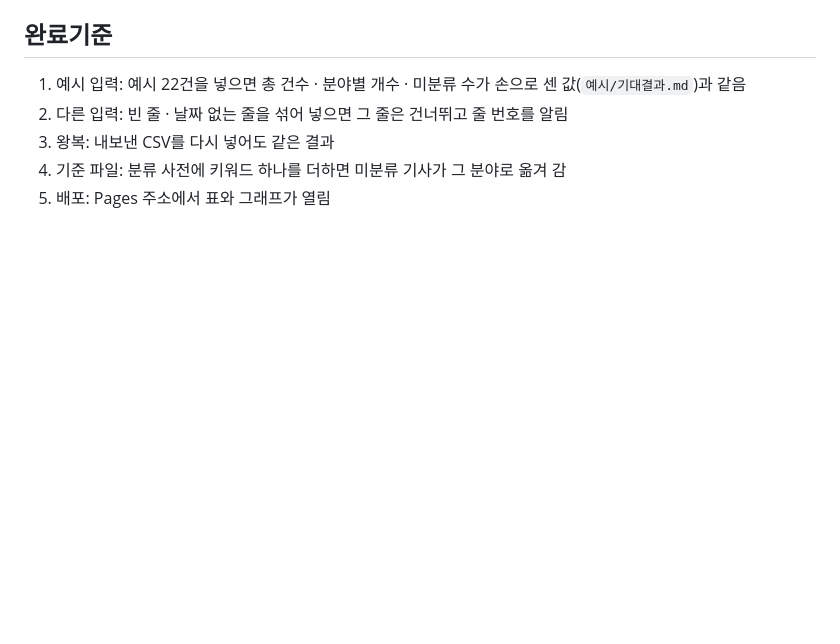
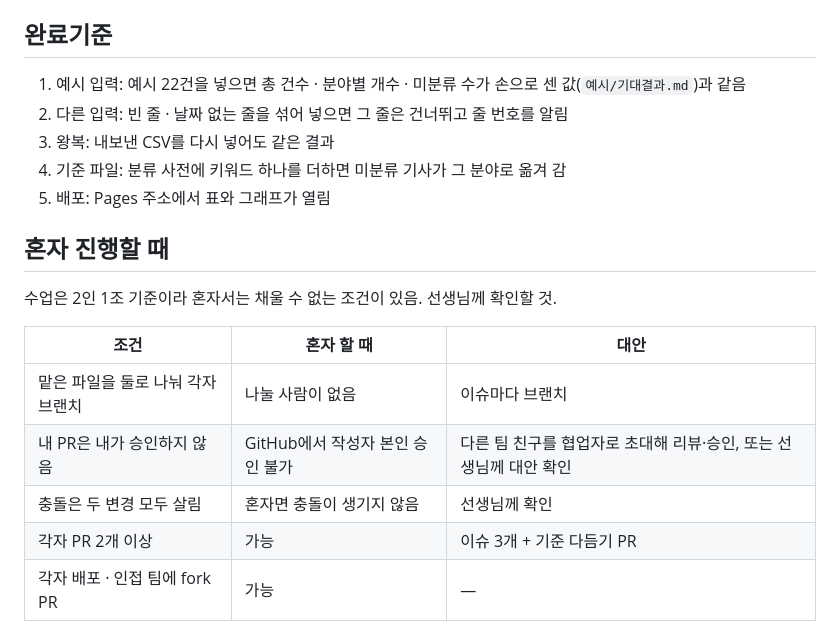
Before and after one commit to dbsthdud112-gif/changwon-ax-trend-monitor, a Markdown page: 기획안.md, the part around the change. GitHub-like rendering; blank space fills up the shorter version.

Commit message:
기획안에 혼자 진행할 때 걸리는 조건 추가
Co-Authored-By: Claude Opus 5.5 <noreply@anthropic.com>

```diff
--- a/기획안.md
+++ b/기획안.md
@@ -96,3 +96,15 @@
 3. 왕복: 내보낸 CSV를 다시 넣어도 같은 결과
 4. 기준 파일: 분류 사전에 키워드 하나를 더하면 미분류 기사가 그 분야로 옮겨 감
 5. 배포: Pages 주소에서 표와 그래프가 열림
+
+## 혼자 진행할 때
+
+수업은 2인 1조 기준이라 혼자서는 채울 수 없는 조건이 있음. 선생님께 확인할 것.
+
+| 조건 | 혼자 할 때 | 대안 |
+|---|---|---|
+| 맡은 파일을 둘로 나눠 각자 브랜치 | 나눌 사람이 없음 | 이슈마다 브랜치 |
+| 내 PR은 내가 승인하지 않음 | GitHub에서 작성자 본인 승인 불가 | 다른 팀 친구를 협업자로 초대해 리뷰·승인, 또는 선생님께 대안 확인 |
+| 충돌은 두 변경 모두 살림 | 혼자면 충돌이 생기지 않음 | 선생님께 확인 |
+| 각자 PR 2개 이상 | 가능 | 이슈 3개 + 기준 다듬기 PR |
+| 각자 배포 · 인접 팀에 fork PR | 가능 | — |
```
